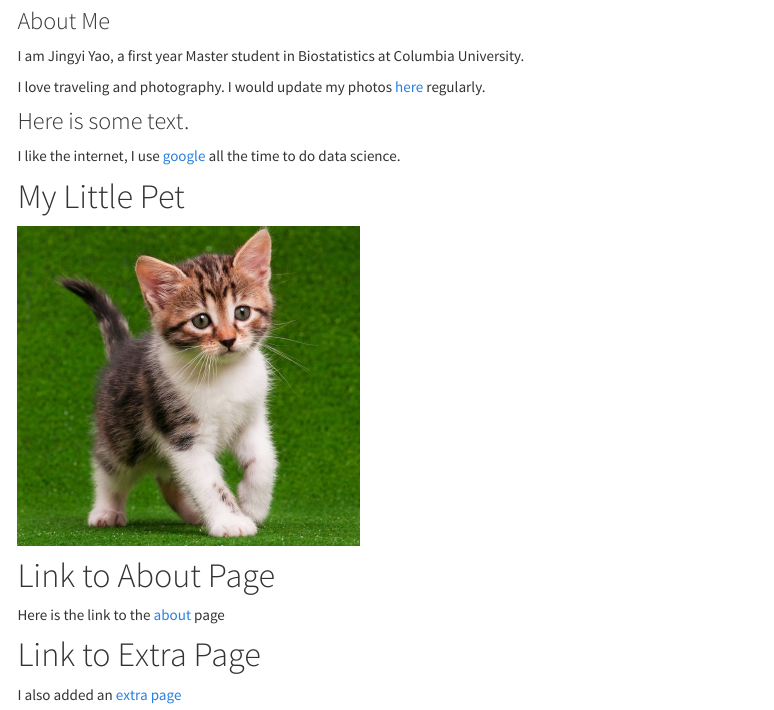
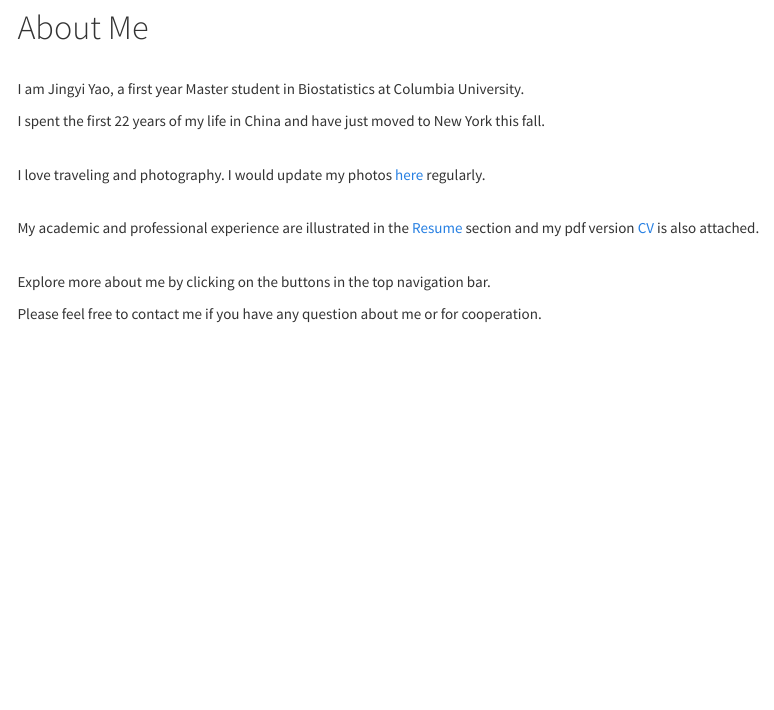
Before and after one commit to Doris-QiQi/Doris-QiQi.github.io, an R Markdown document (index.Rmd): the page in a window 1100 px wide, from 220 px down before the commit and from 250 px down after it, so that both start at the same text. The pictures show the output file index.html that the author committed with the source, opened offline; library style sheets and scripts come from the installed R packages; menus at the side of the page are left out.

Commit message:
profile added

```diff
--- a/index.Rmd
+++ b/index.Rmd
@@ -14,36 +14,19 @@
 
 \ \par
 
-### About Me
+# About Me
+\ \par
    I am Jingyi Yao, a first year Master student in Biostatistics at Columbia University.
 
+   I spent the first 22 years of my life in China and have just moved to New York this fall.
+
+\ \par
    I love traveling and photography. I would update my photos [here](Photos.html) regularly.
 
+\ \par
+   My academic and professional experience are illustrated in the [Resume](Resume.html) section and my pdf version [CV](./document/Jingyi Yao resume.pdf) is also attached.
 
+\ \par
+   Explore more about me by clicking on the buttons in the top navigation bar.
 
-
-
-### Here is some text.
-
-I like the internet, I use
-[google](https://www.google.com/) all the time to do data science.
-
-
-
-
-
-
-
-# My Little Pet
-
-<img src="images/kitten.jpg" style="width:45%" align="middle">
-
-
-
-
-
-# Link to About Page
-Here is the link to the [about](about.html) page
-
-# Link to Extra Page
-I also added an [extra page](extra_page.html)
+  Please feel free to contact me if you have any question about me or for cooperation.
```
Also changed, not shown: index.html, index.Rmd (2 more changed lines), 1 other file.
